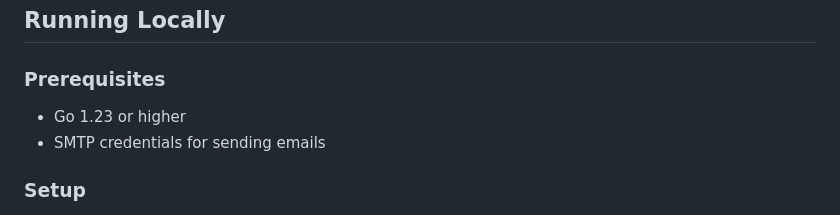
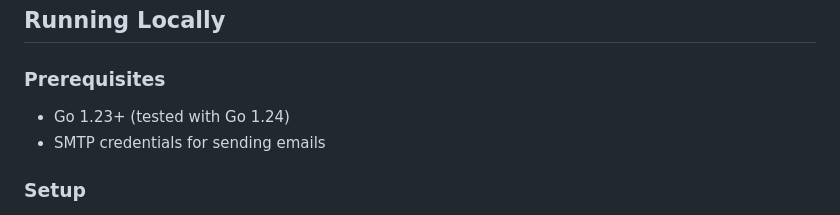
Before and after one commit to jadefox10200/bryanFireSite, a Markdown page: README.md, the part around the change. Drawn GitHub-style.

Commit message:
Update README with more accurate Go version requirement
Co-authored-by: jadefox10200 <15642481+jadefox10200@users.noreply.github.com>

```diff
--- a/README.md
+++ b/README.md
@@ -13,7 +13,7 @@ This is the official website for Bryan Fire & Safety Inc, serving the San Jose B
 
 ### Prerequisites
 
-- Go 1.23 or higher
+- Go 1.23+ (tested with Go 1.24)
 - SMTP credentials for sending emails
 
 ### Setup
```
